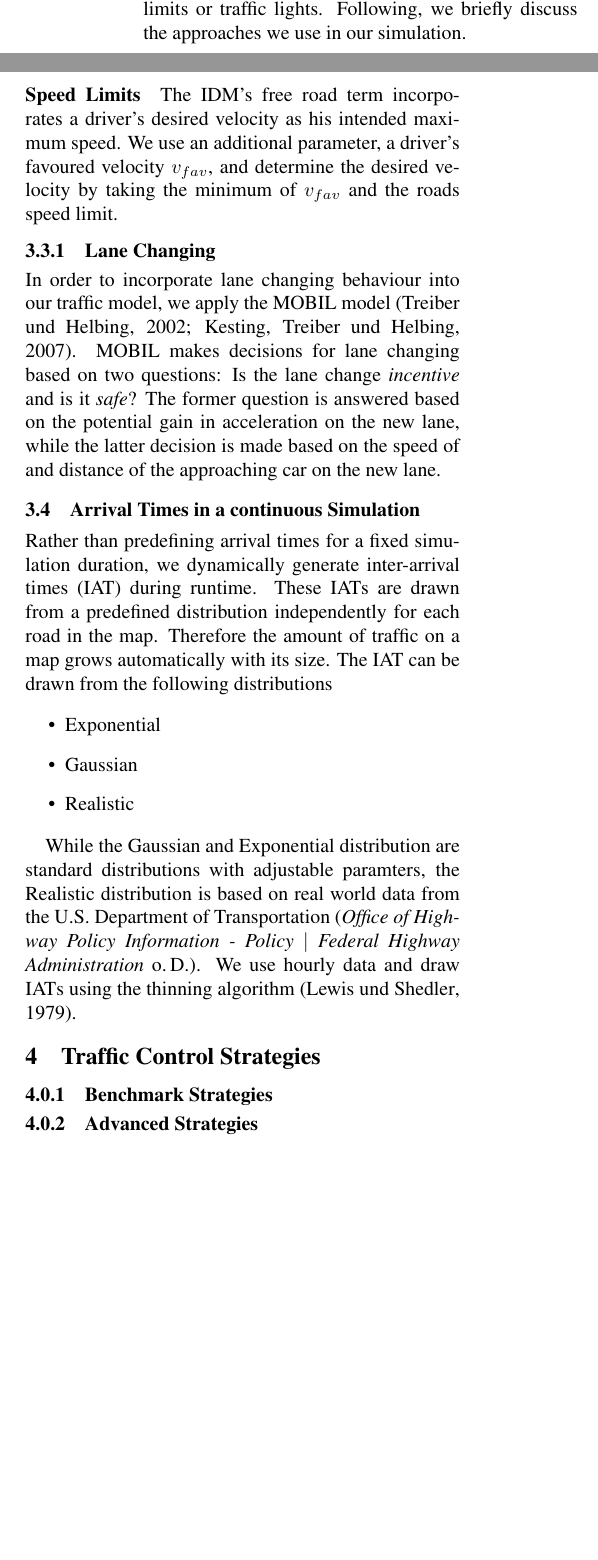
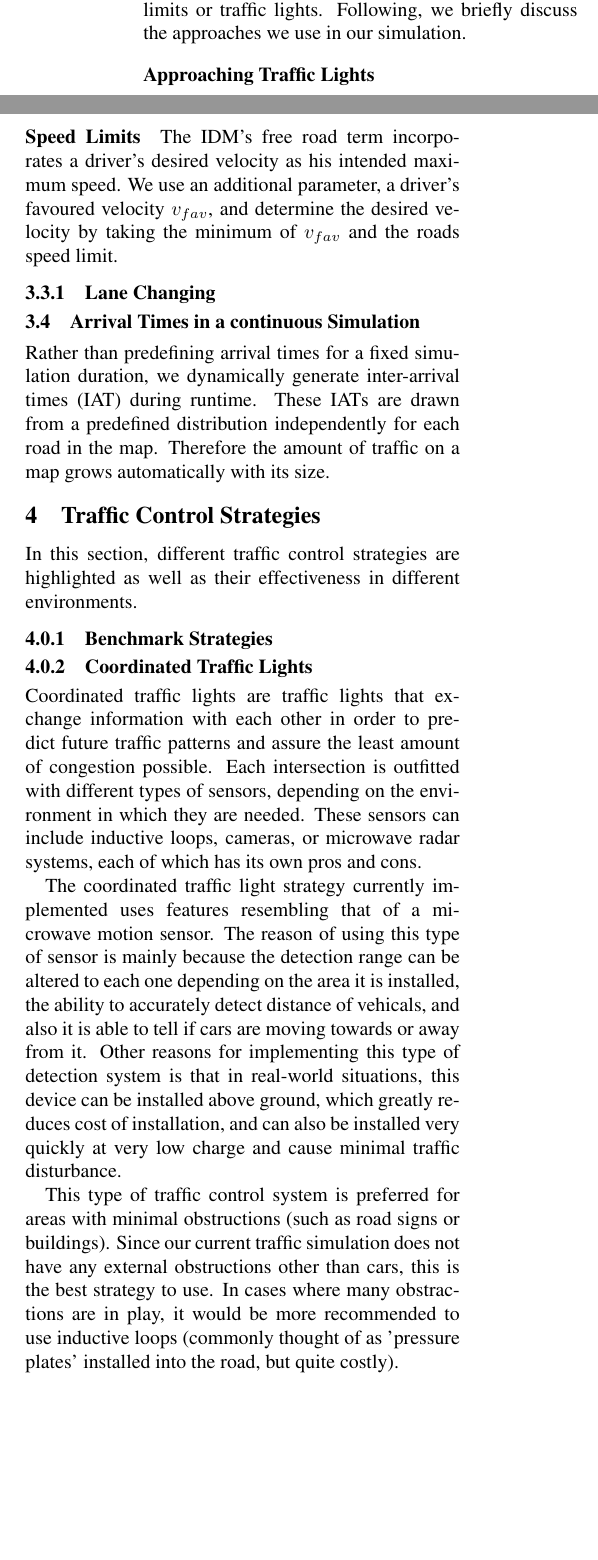
Before and after one commit to weidler/traffic-simulation, a LaTeX document (report/main.tex): two parts of the columns of page 2 of 3, joined at a grey line, cut so that both start at the same text, the shorter picture padded with empty space. Compiled offline with pdfLaTeX.

Commit message:
coordinated tl report

```diff
--- a/report/main.tex
+++ b/report/main.tex
@@ -95,27 +95,28 @@ In order to simulate a time-continuous model, we need to numerically approximate
 \subsection{Traffic Rule Compliance}
 Due to the large scale maps used in this work, drivers not only need to behave according to their own desires and other traffic participants. They additionally need to comply to a set of traffic rules as given by speed limits or traffic lights. Following, we briefly discuss the approaches we use in our simulation.
 
+\paragraph{Approaching Traffic Lights}
+
 \paragraph{Speed Limits} The IDM's free road term incorporates a driver's desired velocity as his intended maximum speed. We use an additional parameter, a driver's favoured velocity $v_{fav}$, and determine the desired velocity by taking the minimum of $v_{fav}$ and the roads speed limit.
 
-\subsubsection{Lane Changing} In order to incorporate lane changing behaviour into our traffic model, we apply the MOBIL model \citep{treiber2002realistische, kesting2007general}. MOBIL makes decisions for lane changing based on two questions: Is the lane change \textit{incentive} and is it \textit{safe}? The former question is answered based on the potential gain in acceleration on the new lane, while the latter decision is made based on the speed of and distance of the approaching car on the new lane.
+
+\subsubsection{Lane Changing}
 
 \subsection{Arrival Times in a continuous Simulation}
-Rather than predefining arrival times for a fixed simulation duration, we dynamically generate inter-arrival times (IAT) during runtime. These IATs are drawn from a predefined distribution independently for each road in the map. Therefore the amount of traffic on a map grows automatically with its size. The IAT can be drawn from the following distributions
-
-\begin{itemize}
-	\item Exponential
-	\item Gaussian
-	\item Realistic
-\end{itemize}
-
-While the Gaussian and Exponential distribution are standard distributions with adjustable paramters, the Realistic distribution is based on real world data from the U.S. Department of Transportation \citep{trafficdata}. We use hourly data and draw IATs using the thinning algorithm \citep{lewis1979simulation}.
+Rather than predefining arrival times for a fixed simulation duration, we dynamically generate inter-arrival times (IAT) during runtime. These IATs are drawn from a predefined distribution independently for each road in the map. Therefore the amount of traffic on a map grows automatically with its size.
 
 \section{Traffic Control Strategies}
 \label{sec:strategies}
+In this section, different traffic control strategies are highlighted as well as their effectiveness in different environments.
 
 \subsubsection{Benchmark Strategies}
 
-\subsubsection{Advanced Strategies}
+\subsubsection{Coordinated Traffic Lights}
+Coordinated traffic lights are traffic lights that exchange information with each other in order to predict future traffic patterns and assure the least amount of congestion possible.  Each intersection is outfitted with different types of sensors, depending on the environment in which they are needed.  These sensors can include inductive loops, cameras, or microwave radar systems, each of which has its own pros and cons.
+
+The coordinated traffic light strategy currently implemented uses features resembling that of a microwave motion sensor.  The reason of using this type of sensor is mainly because the detection range can be altered to each one depending on the area it is installed, the ability to accurately detect distance of vehicals, and also it is able to tell if cars are moving towards or away from it.  Other reasons for implementing this type of detection system is that in real-world situations, this device can be installed above ground, which greatly reduces cost of installation, and can also be installed very quickly at very low charge and cause minimal traffic disturbance.
+
+This type of traffic control system is preferred for areas with minimal obstructions (such as road signs or buildings).  Since our current traffic simulation does not have any external obstructions other than cars, this is the best strategy to use.  In cases where many obstractions are in play, it would be more recommended to use inductive loops (commonly thought of as 'pressure plates' installed into the road, but quite costly).
 
 \section{Methodology \& Experiments}
 \label{sec:experiments}
```
